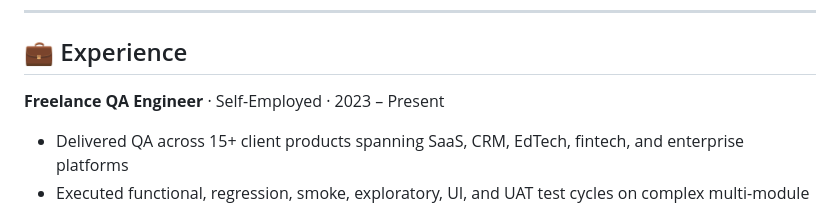
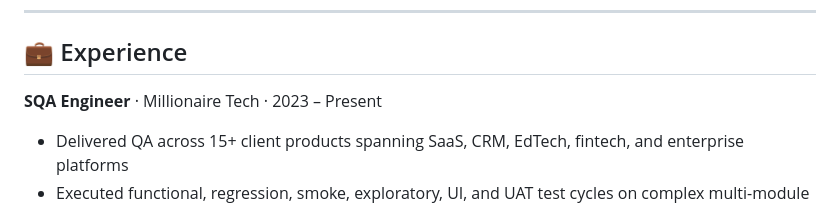
Before and after one commit to Mubashir675/mubashir-qa-portfolio, a Markdown page: README.md, the part around the change. Rendered like a GitHub page.

```diff
--- a/README.md
+++ b/README.md
@@ -27,7 +27,7 @@ I specialise in finding what breaks before your users do — through structured
 
 ## 💼 Experience
 
-**Freelance QA Engineer** · Self-Employed · 2023 – Present
+**SQA Engineer** · Millionaire Tech · 2023 – Present
 
 - Delivered QA across 15+ client products spanning SaaS, CRM, EdTech, fintech, and enterprise platforms
 - Executed functional, regression, smoke, exploratory, UI, and UAT test cycles on complex multi-module applications
```
